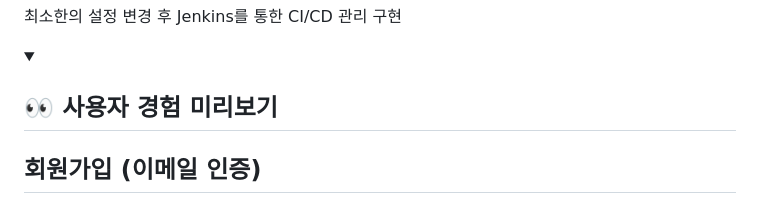
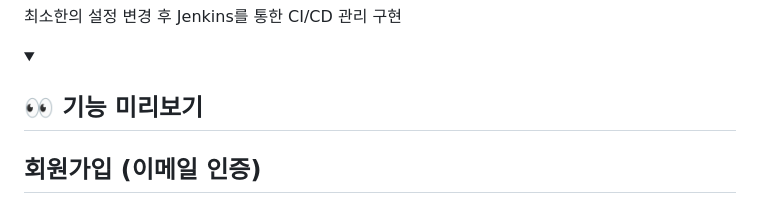
Before and after one commit to thanGyuPark/SKN05-FINAL-2TEAM, a Markdown page: README.md, the part around one of its changes. Rendered like a GitHub page; folded sections open.

```diff
--- a/README.md
+++ b/README.md
@@ -166,7 +166,7 @@
 
 
 <details>
-<summary><h2>👀 사용자 경험 미리보기</h2></summary>
+<summary><h2>👀 기능 미리보기</h2></summary>
 
   ## 회원가입 (이메일 인증)
 
```
Also changed, not shown: other parts of README.md (+0 -21 lines).
